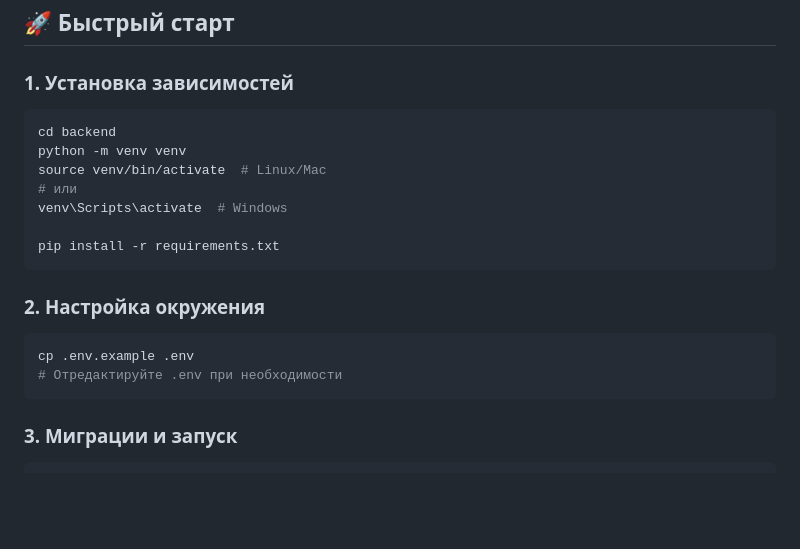
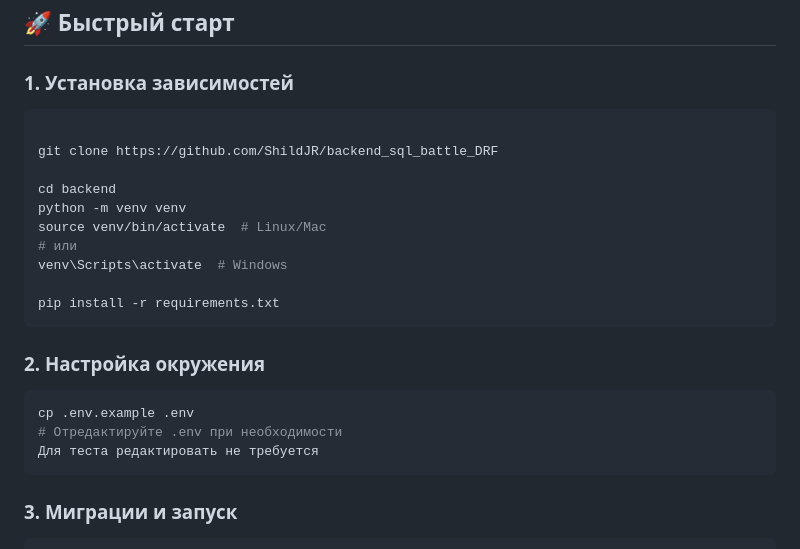
Before and after one commit to ShildJR/backend_sql_battle_DRF, a Markdown page: backend/README.md, the part around the change. Drawn GitHub-style; blank space fills up the shorter version.

````diff
--- a/backend/README.md
+++ b/backend/README.md
@@ -23,6 +23,9 @@
 ### 1. Установка зависимостей
 
 ```bash
+
+git clone https://github.com/ShildJR/backend_sql_battle_DRF
+
 cd backend
 python -m venv venv
 source venv/bin/activate  # Linux/Mac
@@ -37,6 +40,7 @@ pip install -r requirements.txt
 ```bash
 cp .env.example .env
 # Отредактируйте .env при необходимости
+Для теста редактировать не требуется
 ```
 
 ### 3. Миграции и запуск
````
